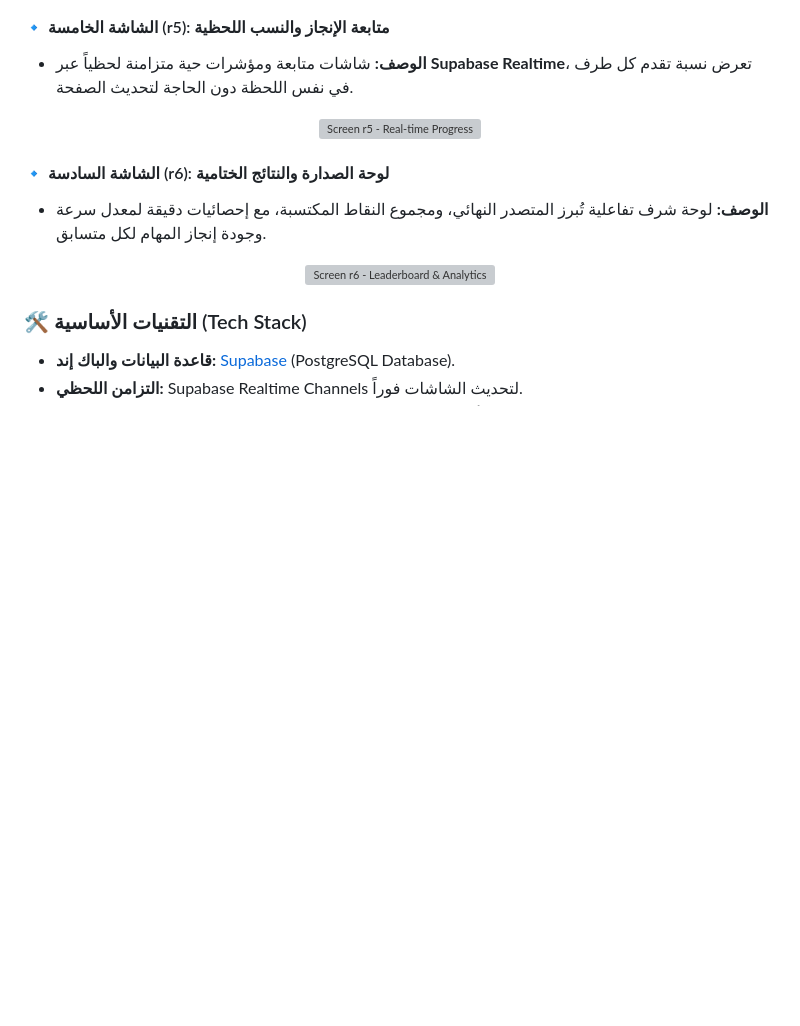
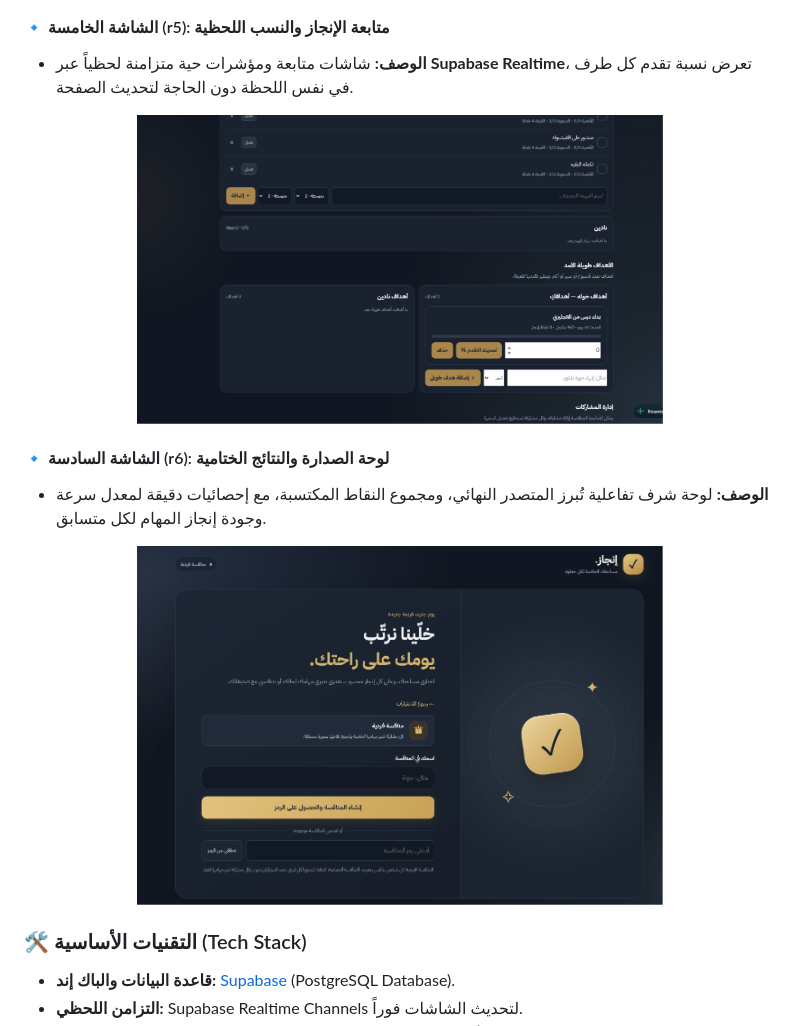
Before and after one commit to khawlahalsharaby-cell/enjaz-app, a Markdown page: README.md, the part around one of its changes. Rendered like a GitHub page; blank space fills up the shorter version; grey boxes are pictures that could not be loaded.

```diff
--- a/README.md
+++ b/README.md
@@ -34,13 +34,13 @@
 #### 🔹 الشاشة الخامسة (r5): متابعة الإنجاز والنسب اللحظية
 * **الوصف:** شاشات متابعة ومؤشرات حية متزامنة لحظياً عبر **Supabase Realtime**، تعرض نسبة تقدم كل طرف في نفس اللحظة دون الحاجة لتحديث الصفحة.
 <p align="center">
-  <img src="./kkk/r5.png" alt="Screen r5 - Real-time Progress" width="70%" />
+  <img src="./kkkk/r5.png" alt="Screen r5 - Real-time Progress" width="70%" />
 </p>
 
 #### 🔹 الشاشة السادسة (r6): لوحة الصدارة والنتائج الختامية
 * **الوصف:** لوحة شرف تفاعلية تُبرز المتصدر النهائي، ومجموع النقاط المكتسبة، مع إحصائيات دقيقة لمعدل سرعة وجودة إنجاز المهام لكل متسابق.
 <p align="center">
-  <img src="./kkk/r6.png" alt="Screen r6 - Leaderboard & Analytics" width="70%" />
+  <img src="./kkkk/r6.png" alt="Screen r6 - Leaderboard & Analytics" width="70%" />
 </p>
 
 ### 🛠️ التقنيات الأساسية (Tech Stack)
```
Also changed, not shown: other parts of README.md (+4 -4 lines).
